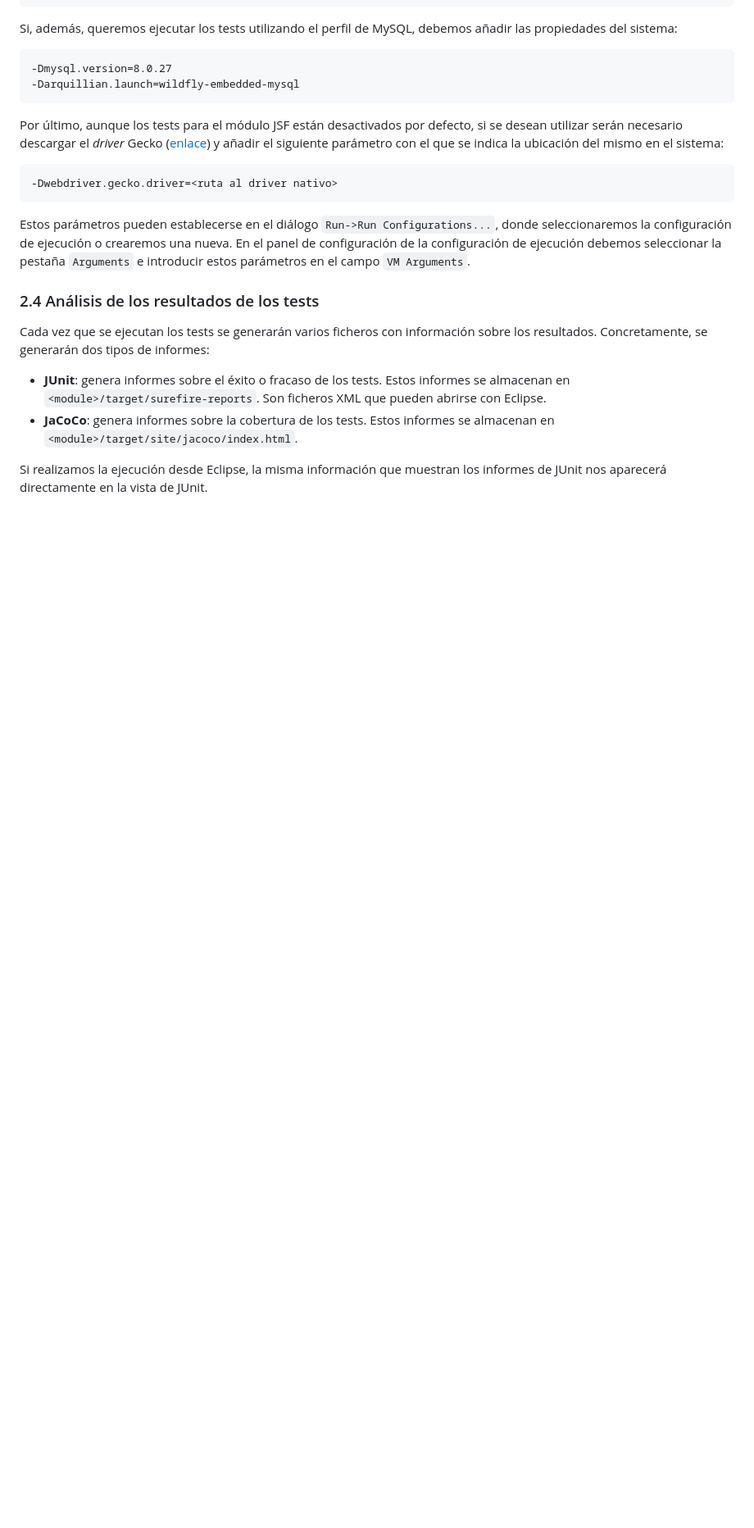
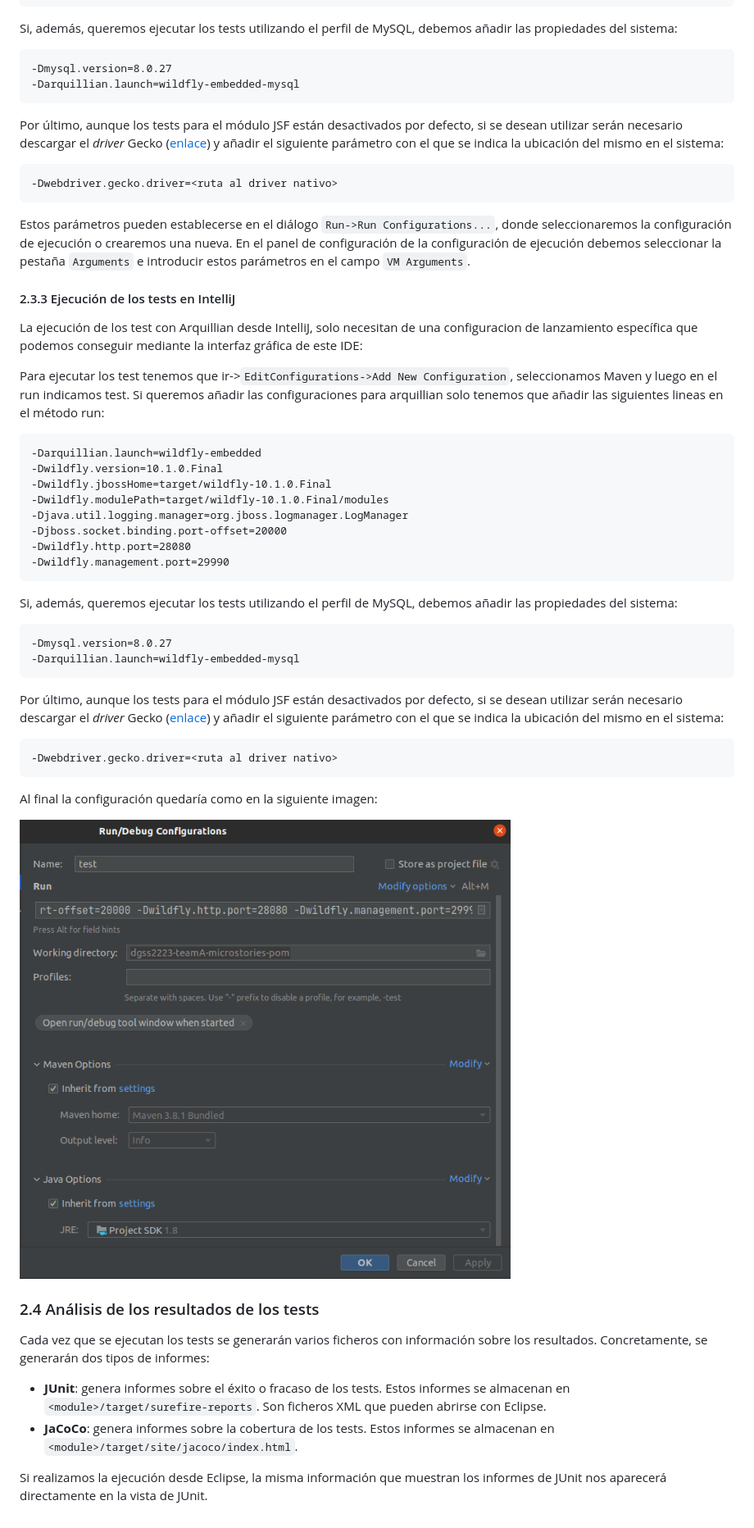
Before and after one commit to ncgomez17/ProyectoXCS, a Markdown page: MANUAL_INSTALACION.md, the part around the change printed below. Shown: that part at 82% size. GitHub-like rendering; pictures changed too: additional-material/images/intelliJ-test.png (added); blank space fills up the shorter version.

Commit message:
Finished MANUAL_INSTALACION.md

````diff
--- a/MANUAL_INSTALACION.md
+++ b/MANUAL_INSTALACION.md
@@ -343,6 +341,47 @@ donde seleccionaremos la configuración de ejecución o crearemos una nueva. En
 el panel de configuración de la configuración de ejecución debemos seleccionar
 la pestaña `Arguments` e introducir estos parámetros en el campo `VM Arguments`.
 
+#### 2.3.3 Ejecución de los tests en IntelliJ
+La ejecución de los test con Arquillian desde IntelliJ, solo necesitan de
+una configuracion de lanzamiento específica que podemos conseguir mediante la
+interfaz gráfica de este IDE:
+
+Para ejecutar los test tenemos que ir->`EditConfigurations->Add New Configuration`,
+seleccionamos Maven y luego en el run indicamos test.
+Si queremos añadir las configuraciones para arquillian solo tenemos que añadir las
+siguientes lineas en el método run:
+
+```
+-Darquillian.launch=wildfly-embedded
+-Dwildfly.version=10.1.0.Final
+-Dwildfly.jbossHome=target/wildfly-10.1.0.Final
+-Dwildfly.modulePath=target/wildfly-10.1.0.Final/modules
+-Djava.util.logging.manager=org.jboss.logmanager.LogManager
+-Djboss.socket.binding.port-offset=20000
+-Dwildfly.http.port=28080
+-Dwildfly.management.port=29990
+```
+
+Si, además, queremos ejecutar los tests utilizando el perfil de MySQL, debemos
+añadir las propiedades del sistema:
+
+```
+-Dmysql.version=8.0.27
+-Darquillian.launch=wildfly-embedded-mysql
+```
+
+Por último, aunque los tests para el módulo JSF están desactivados por defecto,
+si se desean utilizar serán necesario descargar el *driver* Gecko
+([enlace](https://github.com/mozilla/geckodriver/releases)) y añadir el siguiente parámetro con el que se indica la ubicación del mismo en el sistema:
+
+```
+-Dwebdriver.gecko.driver=<ruta al driver nativo>
+```
+
+Al final la configuración quedaría como en la siguiente imagen:
+
+![IntelliJ configuración test](additional-material/images/intelliJ-test.png)
+
 ### 2.4 Análisis de los resultados de los tests
 Cada vez que se ejecutan los tests se generarán varios ficheros con información
 sobre los resultados. Concretamente, se generarán dos tipos de informes:
````
Also changed, not shown: other parts of MANUAL_INSTALACION.md (+8 -10 lines), CONTRIBUTING.md (+20 -20 lines), DESCRIPCION_ENTORNO.md (+20 -38 lines).
